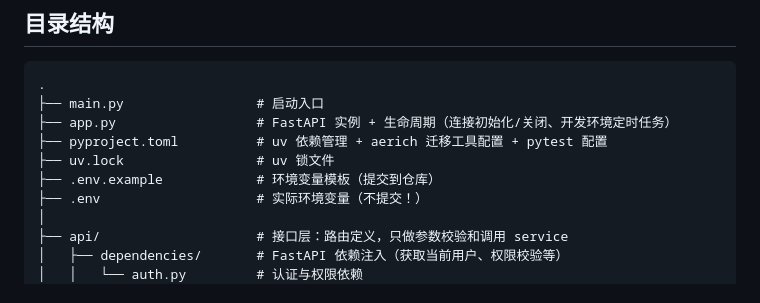
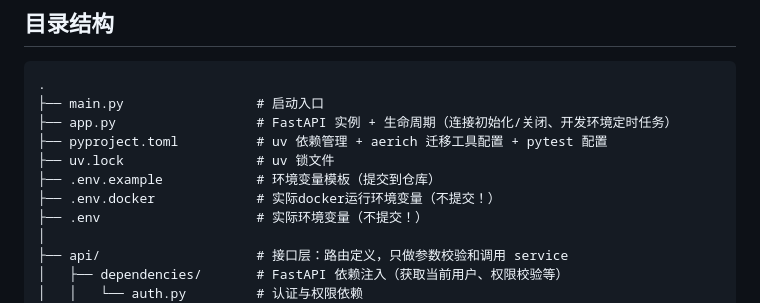
Before and after one commit to by10457/T-FastApi, a Markdown page: README.md, the part around the change. Rendered like a GitHub page.

Commit message:
docs(README): 添加 .env.docker 文件说明
更新 README.md 文档，添加 .env.docker 环境变量文件的说明，
该文件用于 Docker 运行时的实际环境配置且不会被提交到仓库。

```diff
--- a/README.md
+++ b/README.md
@@ -11,6 +11,7 @@
 ├── pyproject.toml          # uv 依赖管理 + aerich 迁移工具配置 + pytest 配置
 ├── uv.lock                 # uv 锁文件
 ├── .env.example            # 环境变量模板（提交到仓库）
+├── .env.docker             # 实际docker运行环境变量（不提交！）
 ├── .env                    # 实际环境变量（不提交！）
 │
 ├── api/                    # 接口层：路由定义，只做参数校验和调用 service
```
